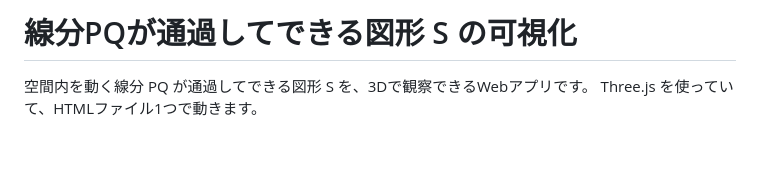
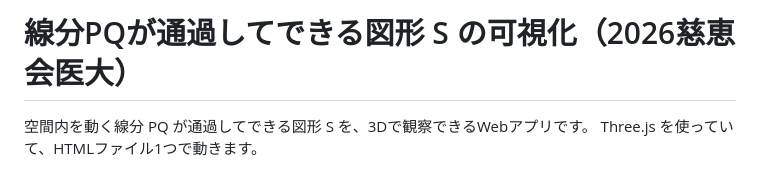
Before and after one commit to stag0213/math-jikeiika2026, a Markdown page: README.md, the part around the change. Rendered like a GitHub page; blank space fills up the shorter version.

```diff
--- a/README.md
+++ b/README.md
@@ -1,4 +1,4 @@
-# 線分PQが通過してできる図形 S の可視化
+# 線分PQが通過してできる図形 S の可視化（2026慈恵会医大）
 
 空間内を動く線分 PQ が通過してできる図形 S を、3Dで観察できるWebアプリです。
 Three.js を使っていて、HTMLファイル1つで動きます。
```
